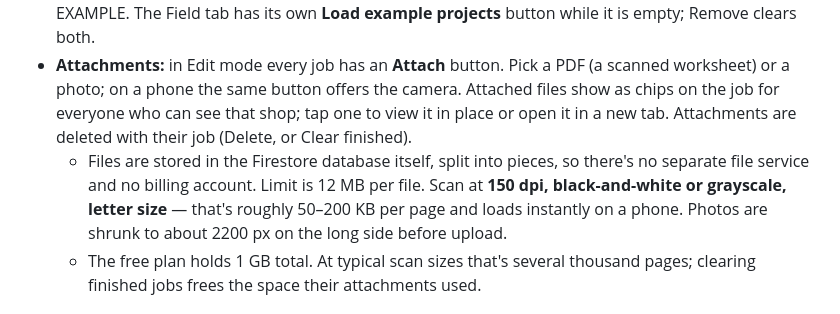
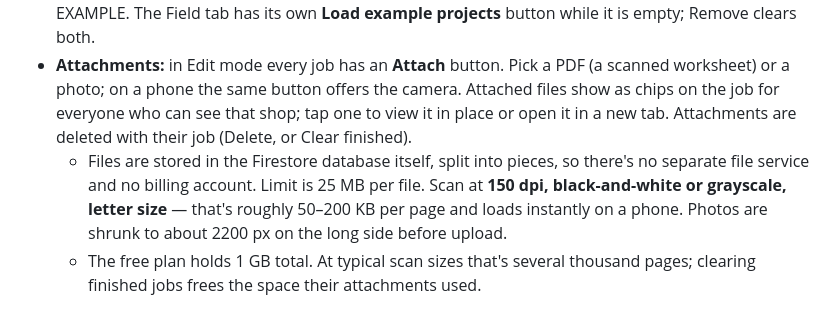
Before and after one commit to Fenceman845/shop-board, a Markdown page: README.md, the part around the change. GitHub-like rendering.

Commit message:
Attachments: raise the per-file cap to 25 MB
Co-Authored-By: Claude Fable 5.1 <noreply@anthropic.com>
Claude-Session: https://claude.ai/code/session_01NcQ36pemsheNsbjnDM14n2

```diff
--- a/README.md
+++ b/README.md
@@ -64,7 +64,7 @@ Suggested starting list: yourself (Administrator, made automatically the first t
 - **Jobs** move Coming up → Working now → Finished (or On hold). Finished jobs sit under "Finished · last 7 days" per shop; **Clear finished** deletes them.
 - **Example data:** Board settings → Example data → Load / Remove. Everything it adds is marked EXAMPLE. The Field tab has its own **Load example projects** button while it is empty; Remove clears both.
 - **Attachments:** in Edit mode every job has an **Attach** button. Pick a PDF (a scanned worksheet) or a photo; on a phone the same button offers the camera. Attached files show as chips on the job for everyone who can see that shop; tap one to view it in place or open it in a new tab. Attachments are deleted with their job (Delete, or Clear finished).
-  - Files are stored in the Firestore database itself, split into pieces, so there's no separate file service and no billing account. Limit is 12 MB per file. Scan at **150 dpi, black-and-white or grayscale, letter size** — that's roughly 50–200 KB per page and loads instantly on a phone. Photos are shrunk to about 2200 px on the long side before upload.
+  - Files are stored in the Firestore database itself, split into pieces, so there's no separate file service and no billing account. Limit is 25 MB per file. Scan at **150 dpi, black-and-white or grayscale, letter size** — that's roughly 50–200 KB per page and loads instantly on a phone. Photos are shrunk to about 2200 px on the long side before upload.
   - The free plan holds 1 GB total. At typical scan sizes that's several thousand pages; clearing finished jobs frees the space their attachments used.
 
 ## Field tab
```
